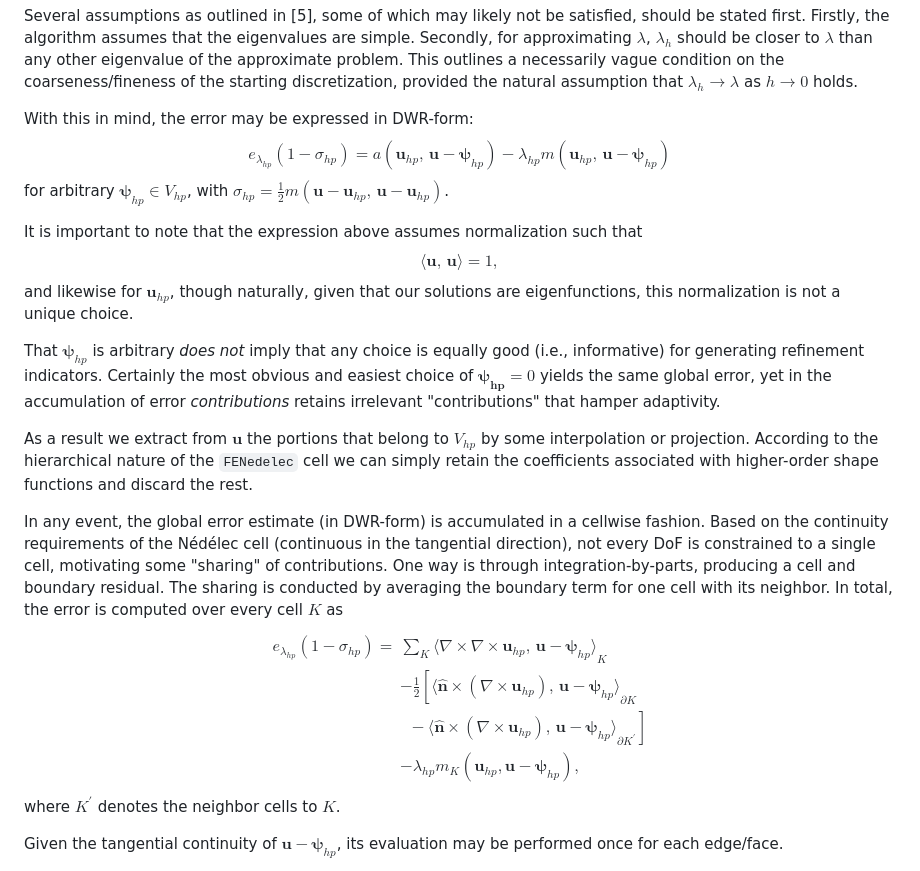
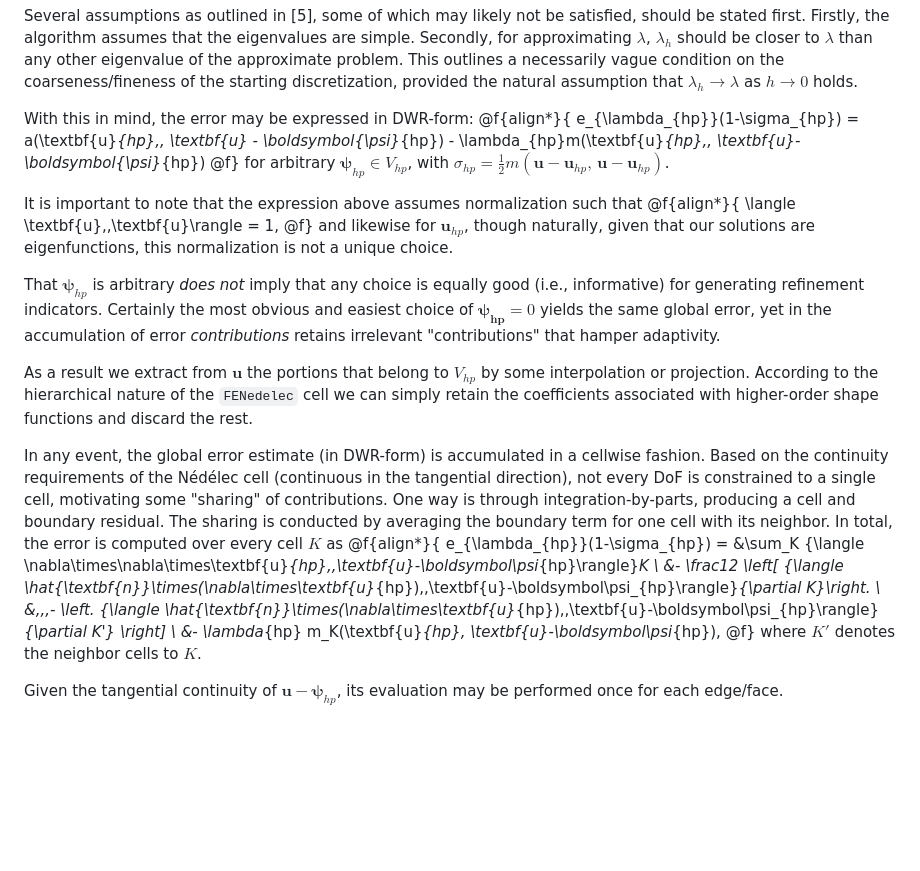
Before and after one commit to dealii/code-gallery, a Markdown page: Maxwell-Eigenvalue-hp-Refinement/Readme.md, the part around the change printed below. GitHub-like rendering; blank space fills up the shorter version.

```diff
--- a/Maxwell-Eigenvalue-hp-Refinement/Readme.md
+++ b/Maxwell-Eigenvalue-hp-Refinement/Readme.md
@@ -48,11 +62,15 @@ Galerkin projection, being a global process, is *not* interpolation. The questio
 Several assumptions as outlined in [5], some of which may likely not be satisfied, should be stated first. Firstly, the algorithm assumes that the eigenvalues are simple. Secondly, for approximating $\lambda$, $\lambda_h$ should be closer to $\lambda$ than any other eigenvalue of the approximate problem. This outlines a necessarily vague condition on the coarseness/fineness of the starting discretization, provided the natural assumption that $\lambda_{h}\rightarrow\lambda$ as $h\rightarrow 0$ holds.
 
 With this in mind, the error may be expressed in DWR-form:
-$$ e_{\lambda_{hp}}(1-\sigma_{hp}) = a(\textbf{u}_{hp},\, \textbf{u} - \boldsymbol{\psi}_{hp}) - \lambda_{hp}m(\textbf{u}_{hp},\, \textbf{u}-\boldsymbol{\psi}_{hp})$$
+@f{align*}{
+e_{\lambda_{hp}}(1-\sigma_{hp}) = a(\textbf{u}_{hp},\, \textbf{u} - \boldsymbol{\psi}_{hp}) - \lambda_{hp}m(\textbf{u}_{hp},\, \textbf{u}-\boldsymbol{\psi}_{hp})
+@f}
 for arbitrary $\boldsymbol{\psi}_{hp}\in V_{hp}$, with $\sigma_{hp} = \frac12m(\textbf{u}-\textbf{u}_{hp},\,\textbf{u}-\textbf{u}_{hp})$.
 
 It is important to note that the expression above assumes normalization such that
-$$ \langle \textbf{u},\,\textbf{u}\rangle = 1, $$
+@f{align*}{
+\langle \textbf{u},\,\textbf{u}\rangle = 1,
+@f}
 and likewise for $\textbf{u}_{hp}$, though naturally, given that our solutions are eigenfunctions, this normalization is not a unique choice.
 
 That $\boldsymbol{\psi}_{hp}$ is arbitrary *does not* imply that any choice is equally good (i.e., informative) for generating refinement indicators. Certainly the most obvious and easiest choice of $\boldsymbol{\psi_{hp}} = 0$ yields the same global error, yet in the accumulation of error *contributions* retains irrelevant "contributions" that hamper adaptivity.
@@ -60,8 +78,10 @@ That $\boldsymbol{\psi}_{hp}$ is arbitrary *does not* imply that any choice is e
 As a result we extract from $\textbf{u}$ the portions that belong to $V_{hp}$ by some interpolation or projection. According to the hierarchical nature of the `FENedelec` cell we can simply retain the coefficients associated with higher-order shape functions and discard the rest.
 
 In any event, the global error estimate (in DWR-form) is accumulated in a cellwise fashion. Based on the continuity requirements of the Nédélec cell (continuous in the tangential direction), not every DoF is constrained to a single cell, motivating some "sharing" of contributions. One way is through integration-by-parts, producing a cell and boundary residual. The sharing is conducted by averaging the boundary term for one cell with its neighbor. In total, the error is computed over every cell $K$ as
-$$\begin{align} e_{\lambda_{hp}}(1-\sigma_{hp}) = &\sum_K {\langle \nabla\times\nabla\times\textbf{u}_{hp},\,\textbf{u}-\boldsymbol\psi_{hp}\rangle}_K \\ &- \frac12 \left[ {\langle \hat{\textbf{n}}\times(\nabla\times\textbf{u}_{hp}),\,\textbf{u}-\boldsymbol\psi_{hp}\rangle}_{\partial K}\right. \\ &\,\,\,- \left. {\langle \hat{\textbf{n}}\times(\nabla\times\textbf{u}_{hp}),\,\textbf{u}-\boldsymbol\psi_{hp}\rangle}_{\partial K^{'}} \right] \\ &- \lambda_{hp} m_K(\textbf{u}_{hp}, \textbf{u}-\boldsymbol\psi_{hp}),\end{align}$$
-where $K^{'}$ denotes the neighbor cells to $K$.
+@f{align*}{
+e_{\lambda_{hp}}(1-\sigma_{hp}) = &\sum_K {\langle \nabla\times\nabla\times\textbf{u}_{hp},\,\textbf{u}-\boldsymbol\psi_{hp}\rangle}_K \\ &- \frac12 \left[ {\langle \hat{\textbf{n}}\times(\nabla\times\textbf{u}_{hp}),\,\textbf{u}-\boldsymbol\psi_{hp}\rangle}_{\partial K}\right. \\ &\,\,\,- \left. {\langle \hat{\textbf{n}}\times(\nabla\times\textbf{u}_{hp}),\,\textbf{u}-\boldsymbol\psi_{hp}\rangle}_{\partial K'} \right] \\ &- \lambda_{hp} m_K(\textbf{u}_{hp}, \textbf{u}-\boldsymbol\psi_{hp}),
+@f}
+where $K'$ denotes the neighbor cells to $K$.
 
 Given the tangential continuity of $\textbf{u}-\boldsymbol{\psi}_{hp}$, its evaluation may be performed once for each edge/face.
 
```
Also changed, not shown: other parts of Maxwell-Eigenvalue-hp-Refinement/Readme.md (+24 -10 lines).
